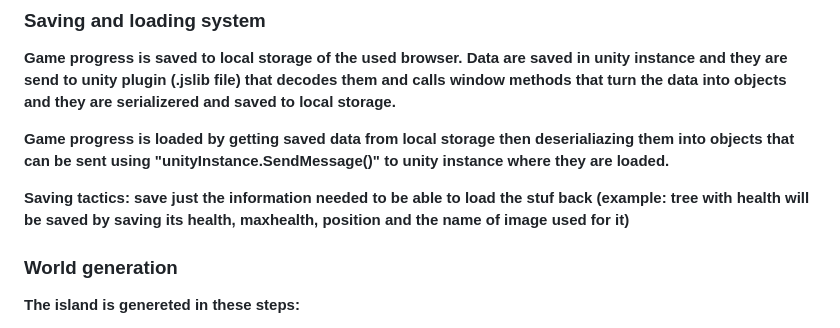
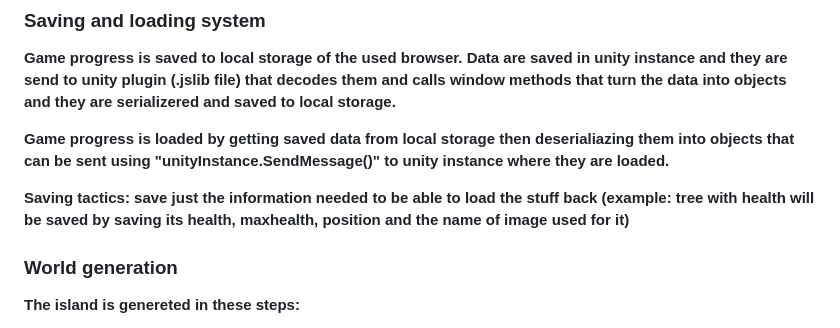
Before and after one commit to RAKETOMET135/HauntedIsland, a Markdown page: README.md, the part around the change. Drawn GitHub-style.

```diff
--- a/README.md
+++ b/README.md
@@ -45,7 +45,7 @@
 
 **Game progress is loaded by getting saved data from local storage then deserialiazing them into objects that can be sent using "unityInstance.SendMessage()" to unity instance where they are loaded.**
 
-**Saving tactics: save just the information needed to be able to load the stuf back (example: tree with health will be saved by saving its health, maxhealth, position and the name of image used for it)**
+**Saving tactics: save just the information needed to be able to load the stuff back (example: tree with health will be saved by saving its health, maxhealth, position and the name of image used for it)**
 
 ### World generation
 
```
